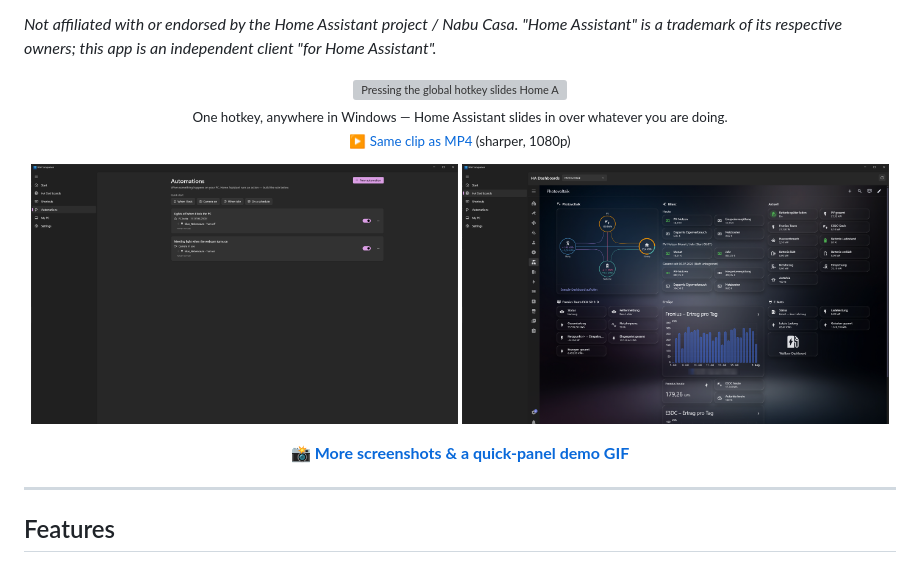
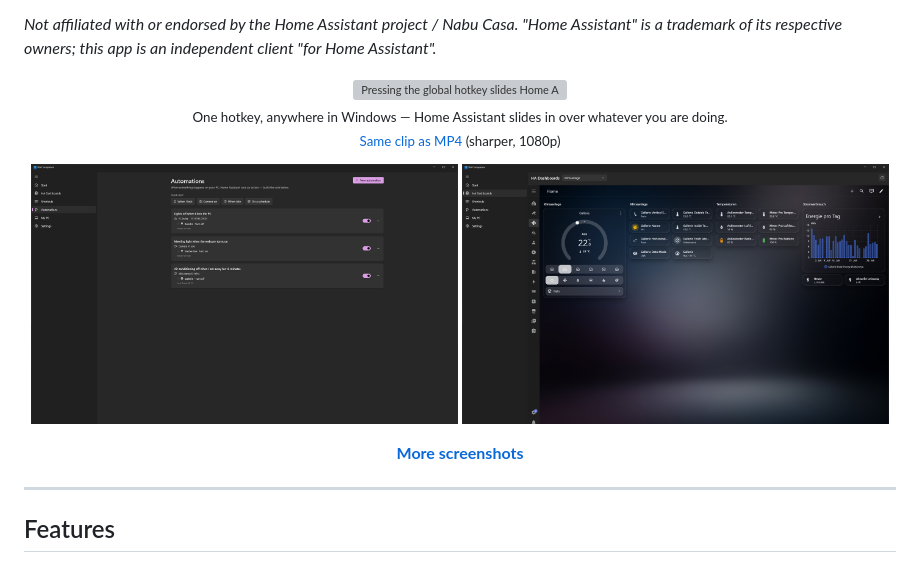
Before and after one commit to Elias0505/ha-companion-windows, a Markdown page: README.md, the part around one of its changes. Rendered like a GitHub page; pictures changed too: docs/media/automations.png, docs/media/ha-dashboards.png; grey boxes are pictures that could not be loaded.

```diff
--- a/README.md
+++ b/README.md
@@ -8,13 +8,13 @@ A **fully native Windows 11 companion app for [Home Assistant](https://www.home-
   <img src="docs/media/quick-panel-desktop.gif" width="88%" alt="Pressing the global hotkey slides Home Assistant in over the Windows desktop" />
   <br />
   <sub>One hotkey, anywhere in Windows — Home Assistant slides in over whatever you are doing.<br />
-  <a href="docs/media/quick-panel-demo.mp4">▶ Same clip as MP4</a> (sharper, 1080p)</sub>
+  <a href="docs/media/quick-panel-demo.mp4">Same clip as MP4</a> (sharper, 1080p)</sub>
 </p>
 <p align="center">
   <img src="docs/media/automations.png" width="49%" alt="Windows-to-HA automations: when something happens on the PC, Home Assistant reacts" />
   <img src="docs/media/ha-dashboards.png" width="49%" alt="Full Lovelace dashboards rendered natively" />
 </p>
-<p align="center"><b><a href="docs/SCREENSHOTS.md">📸 More screenshots & a quick-panel demo GIF</a></b></p>
+<p align="center"><b><a href="docs/SCREENSHOTS.md">More screenshots</a></b></p>
 
 ---
 
```
Also changed, not shown: other parts of README.md (+32 -32 lines), docs/SCREENSHOTS.md (+1 -1 lines), docs/media/my-pc.png, docs/media/quick-panel.png, docs/media/shortcuts.png, docs/media/start.png.
